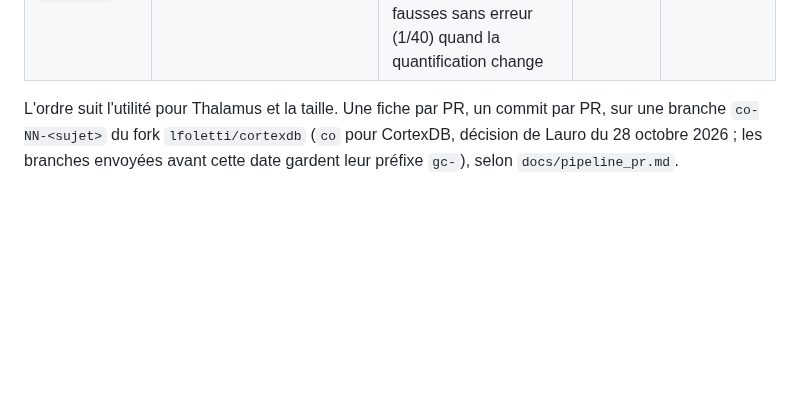
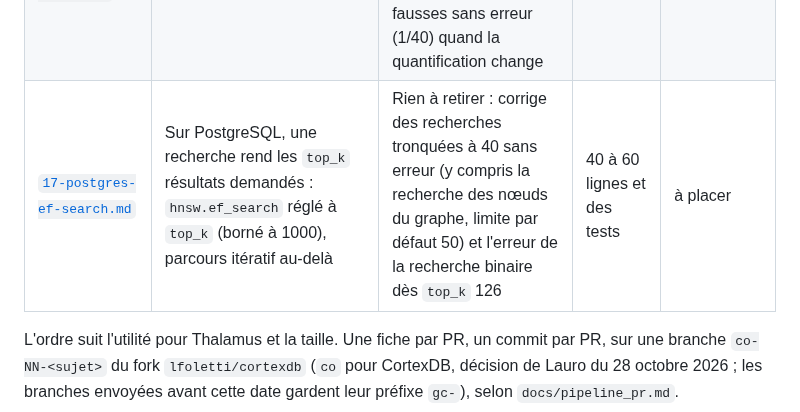
Before and after one commit to lfoletti/thalamus, a Markdown page: docs/upstream/README.md, the part around the change. Drawn GitHub-style; blank space fills up the shorter version.

Commit message:
docs(upstream): sheet 17, PostgreSQL vector search capped at ef_search

```diff
--- a/docs/upstream/README.md
+++ b/docs/upstream/README.md
@@ -31,6 +31,7 @@ Principe de partage (voir `README.md` de Thalamus, section « Why ») : le moteu
 | [`14-walk-index-without-id.md`](14-walk-index-without-id.md) | Les index de marche sans la colonne `id` (le `rowid` sert à dédoublonner et à ordonner) | Rien à retirer : −24 Mo sur 549 pour ai-quant (−4,4 %), plan toujours couvrant | 20 lignes | 10 |
 | [`15-find-nodes-names-index.md`](15-find-nodes-names-index.md) | `find_nodes` cherche parmi les noms : (A) `skip_chunks` laisse les morceaux hors de la recherche par nom, (B) une table des noms normalisés tenue à l'écriture | Rien à retirer : sur ai-security, 8 noms en 141 ms (A) ou 56 ms (B) au lieu de 811, et plus de passages dans les réponses | 25 lignes (A), 150 lignes (B) | A envoyée le 30 octobre 2026 (#115) ; B en attente |
 | [`16-quantized-snapshot-reopen.md`](16-quantized-snapshot-reopen.md) | Un instantané quantifié se relit avec son quantifieur, sinon l'index se reconstruit | Rien à retirer : corrige une panique à l'ouverture (base `EmbeddedConfig` rouverte par les binaires du dépôt) et des recherches fausses sans erreur (1/40) quand la quantification change | 60 lignes et des tests | envoyée le 30 octobre 2026 (#116) |
+| [`17-postgres-ef-search.md`](17-postgres-ef-search.md) | Sur PostgreSQL, une recherche rend les `top_k` résultats demandés : `hnsw.ef_search` réglé à `top_k` (borné à 1000), parcours itératif au-delà | Rien à retirer : corrige des recherches tronquées à 40 sans erreur (y compris la recherche des nœuds du graphe, limite par défaut 50) et l'erreur de la recherche binaire dès `top_k` 126 | 40 à 60 lignes et des tests | à placer |
 
 L'ordre suit l'utilité pour Thalamus et la taille. Une fiche par PR, un commit par PR, sur une branche `co-NN-<sujet>` du fork `lfoletti/cortexdb` (`co` pour CortexDB, décision de Lauro du 28 octobre 2026 ; les branches envoyées avant cette date gardent leur préfixe `gc-`), selon `docs/pipeline_pr.md`.
 
```
Also changed, not shown: docs/upstream/17-postgres-ef-search.md (added, +69 -0 lines).
